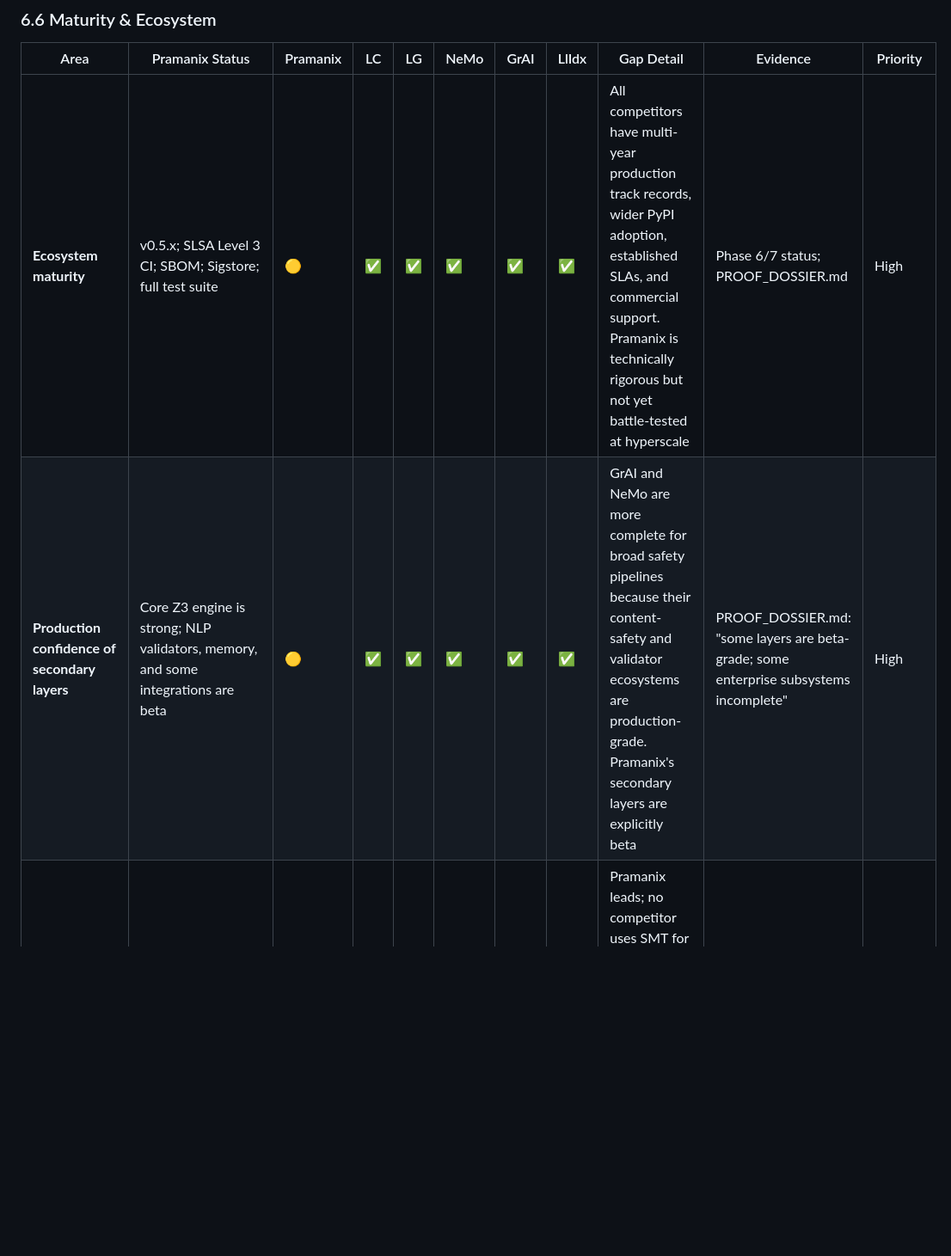
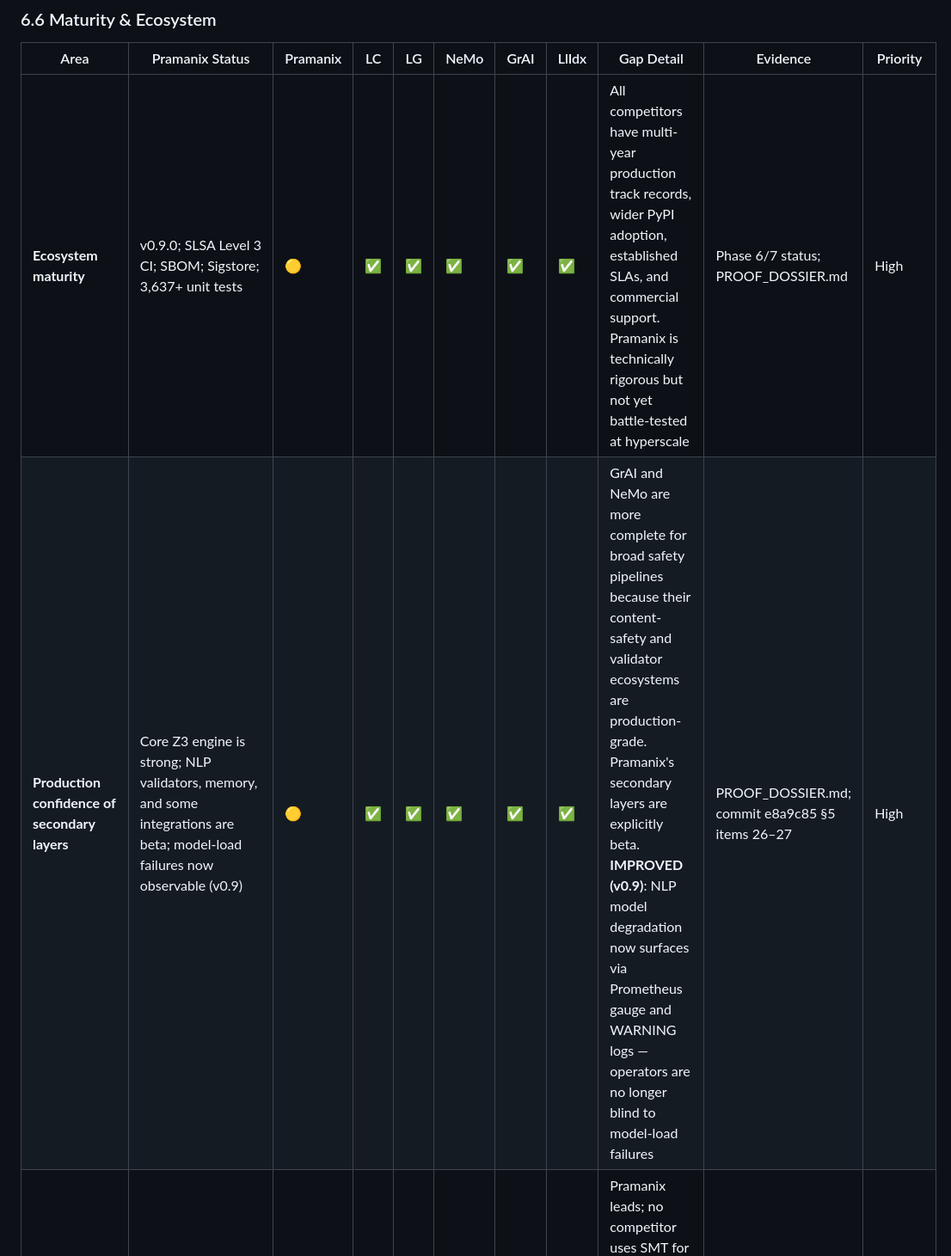
Before and after one commit to viraj1011JAIN/Pramanix, a Markdown page: flaws.md, the part around one of its changes. Shown at 86% size. Drawn GitHub-style; blank space fills up the shorter version.

```diff
--- a/flaws.md
+++ b/flaws.md
@@ -782,8 +784,8 @@ Competitors abbreviated: **LC** = LangChain, **LG** = LangGraph, **NeMo** = NVID
 
 | Area | Pramanix Status | Pramanix | LC | LG | NeMo | GrAI | LlIdx | Gap Detail | Evidence | Priority |
 |------|----------------|----------|----|----|------|------|-------|------------|----------|----------|
-| **Ecosystem maturity** | v0.5.x; SLSA Level 3 CI; SBOM; Sigstore; full test suite | 🟡 | ✅ | ✅ | ✅ | ✅ | ✅ | All competitors have multi-year production track records, wider PyPI adoption, established SLAs, and commercial support. Pramanix is technically rigorous but not yet battle-tested at hyperscale | Phase 6/7 status; PROOF_DOSSIER.md | High |
-| **Production confidence of secondary layers** | Core Z3 engine is strong; NLP validators, memory, and some integrations are beta | 🟡 | ✅ | ✅ | ✅ | ✅ | ✅ | GrAI and NeMo are more complete for broad safety pipelines because their content-safety and validator ecosystems are production-grade. Pramanix's secondary layers are explicitly beta | PROOF_DOSSIER.md: "some layers are beta-grade; some enterprise subsystems incomplete" | High |
+| **Ecosystem maturity** | v0.9.0; SLSA Level 3 CI; SBOM; Sigstore; 3,637+ unit tests | 🟡 | ✅ | ✅ | ✅ | ✅ | ✅ | All competitors have multi-year production track records, wider PyPI adoption, established SLAs, and commercial support. Pramanix is technically rigorous but not yet battle-tested at hyperscale | Phase 6/7 status; PROOF_DOSSIER.md | High |
+| **Production confidence of secondary layers** | Core Z3 engine is strong; NLP validators, memory, and some integrations are beta; model-load failures now observable (v0.9) | 🟡 | ✅ | ✅ | ✅ | ✅ | ✅ | GrAI and NeMo are more complete for broad safety pipelines because their content-safety and validator ecosystems are production-grade. Pramanix's secondary layers are explicitly beta. **IMPROVED (v0.9)**: NLP model degradation now surfaces via Prometheus gauge and WARNING logs — operators are no longer blind to model-load failures | PROOF_DOSSIER.md; commit e8a9c85 §5 items 26–27 | High |
 | **Formal completeness scope** | Complete for numerics/arithmetic within encoded policies; does not cover all policy types | ✅ | 🔵 | 🔵 | 🔵 | 🔵 | 🔵 | Pramanix leads; no competitor uses SMT for decisions. Gap: completeness is only within the policy author's encoding; unencoded invariants are uncovered. Competitors do not match Z3 arithmetic completeness but are less narrow | THESIS.md §2; PROOF_DOSSIER.md | Medium |
 
 ---
```
Also changed, not shown: other parts of flaws.md (+35 -33 lines).
